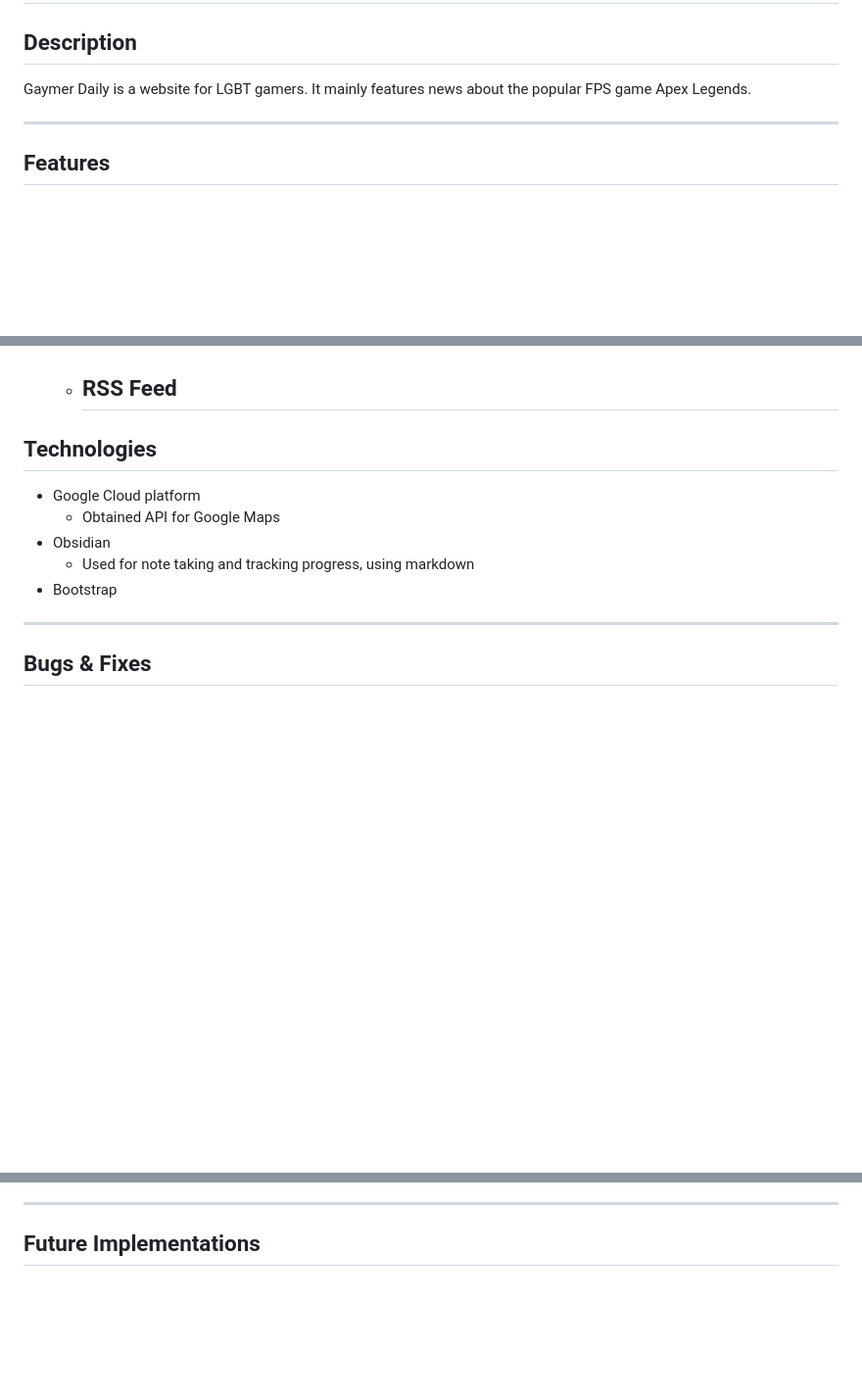
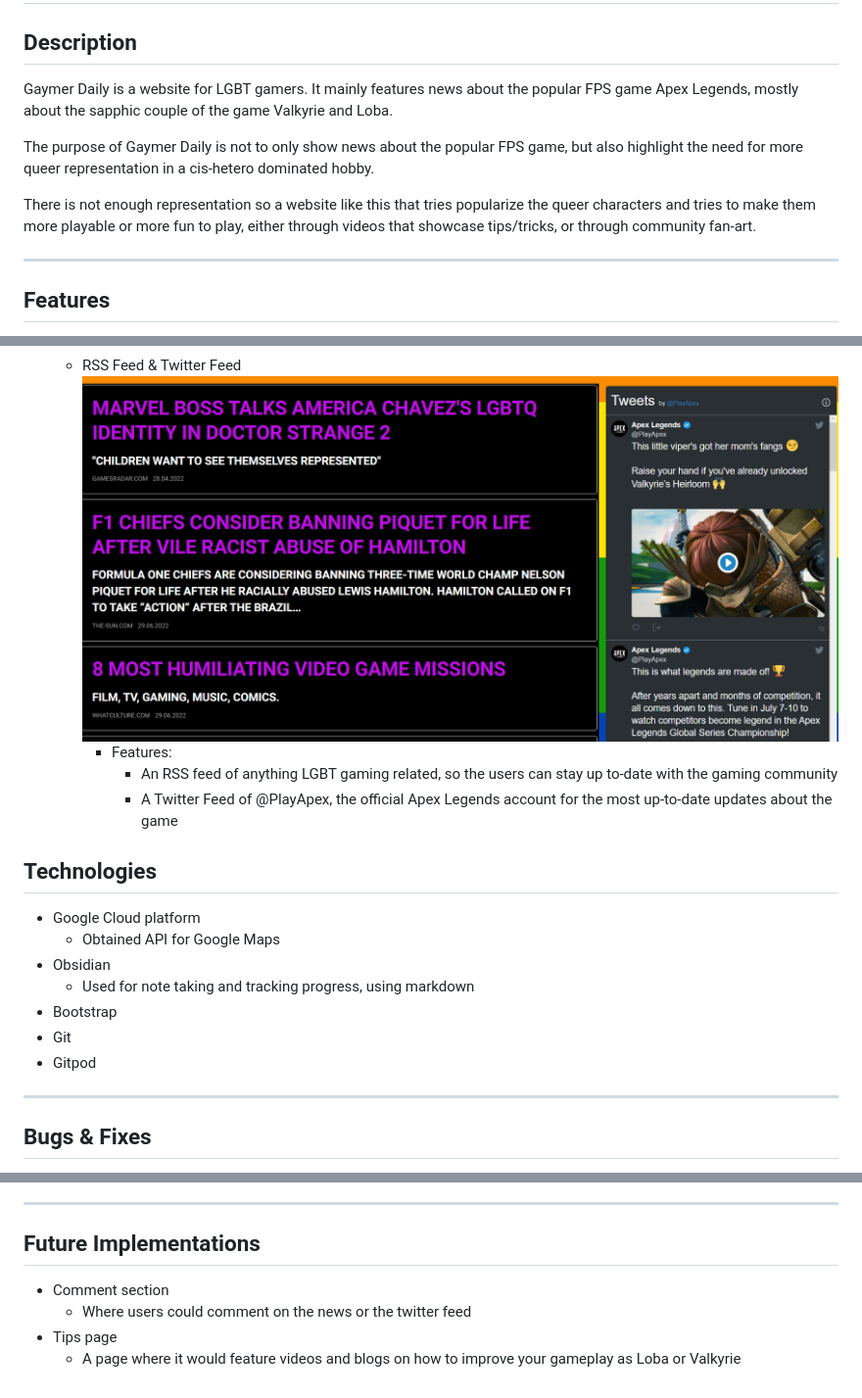
Before and after one commit to nikolmichaelidou/project-4-CI, a Markdown page: README.md, 3 parts joined by grey strips. Shown at 98% size. GitHub-like rendering; pictures changed too: assets/imgs/screenshots/Screenshot (136).png (added); blank space fills up the shorter version.

```diff
--- a/README.md
+++ b/README.md
@@ -1,7 +1,11 @@
 # Gaymer Daily
 
 ## Description
-Gaymer Daily is a website for LGBT gamers. It mainly features news about the popular FPS game Apex Legends.
+Gaymer Daily is a website for LGBT gamers. It mainly features news about the popular FPS game Apex Legends, mostly about the sapphic couple of the game Valkyrie and Loba.
+
+The purpose of Gaymer Daily is not to only show news about the popular FPS game, but also highlight the need for more queer representation in a cis-hetero dominated hobby.
+
+There is not enough representation so a website like this that tries popularize the queer characters and tries to make them more playable or more fun to play, either through videos that showcase tips/tricks, or through community fan-art.
 
 <hr>
 
@@ -11,6 +19,9 @@ Gaymer Daily is a website for LGBT gamers. It mainly features news about the pop
 		- Features latest news about Apex legends
-	- RSS Feed
-		-
+	- RSS Feed & Twitter Feed
+![RSS AND TWITTER FEED](assets/imgs/screenshots/Screenshot%20(136).png)
+		-  Features:
+      		-  An RSS feed of anything LGBT gaming related, so the users can stay up to-date with the gaming community
+      		-  A Twitter Feed of @PlayApex, the official Apex Legends account for the most up-to-date updates about the game
 
 
 ## Technologies
@@ -19,6 +30,8 @@ Gaymer Daily is a website for LGBT gamers. It mainly features news about the pop
 - Obsidian
 	-  Used for note taking and tracking progress, using markdown
 - Bootstrap
+- Git
+- Gitpod
 
 <hr>
 
@@ -37,4 +50,7 @@ Gaymer Daily is a website for LGBT gamers. It mainly features news about the pop
 <hr>
 
 ## Future Implementations
--
+- Comment section
+	- Where users could comment on the news or the twitter feed
+- Tips page
+	- A page where it would feature videos and blogs on how to improve your gameplay as Loba or Valkyrie
```
Also changed, not shown: other parts of README.md (+4 -0 lines), assets/imgs/screenshots/Screenshot (134).png (added), assets/imgs/screenshots/Screenshot (135).png (added), 2 other files.
